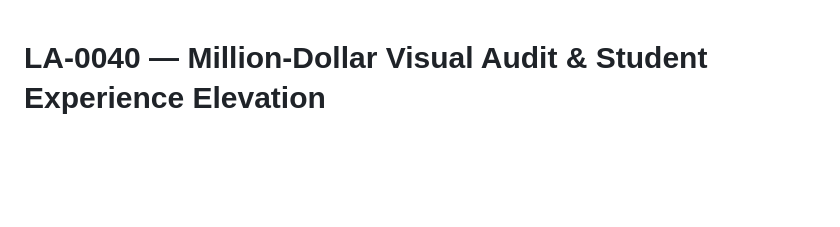
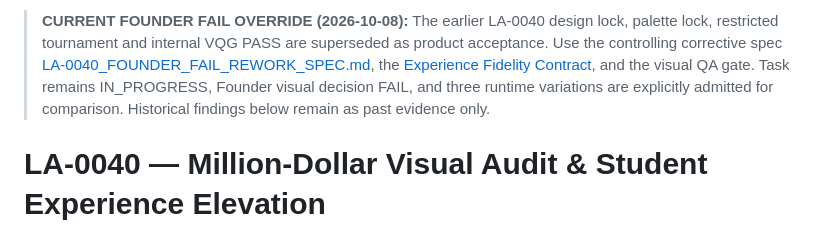
Before and after one commit to Jay-prodesign/sesli-ogren, a Markdown page: docs/exec-plans/LA-0040.md, the part around the change. GitHub-like rendering; blank space fills up the shorter version.

Commit message:
docs(LA-0040): bind Founder rework to detailed spec and hard evidence gates in LA-0040.md

```diff
--- a/docs/exec-plans/LA-0040.md
+++ b/docs/exec-plans/LA-0040.md
@@ -1,3 +1,5 @@
+> **CURRENT FOUNDER FAIL OVERRIDE (2026-10-08):** The earlier LA-0040 design lock, palette lock, restricted tournament and internal VQG PASS are superseded as product acceptance. Use the controlling corrective spec [LA-0040_FOUNDER_FAIL_REWORK_SPEC.md](LA-0040_FOUNDER_FAIL_REWORK_SPEC.md), the [Experience Fidelity Contract](../design/LA-0040_EXPERIENCE_FIDELITY_CONTRACT.md), and the visual QA gate. Task remains IN_PROGRESS, Founder visual decision FAIL, and three runtime variations are explicitly admitted for comparison. Historical findings below remain as past evidence only.
+
 # LA-0040 — Million-Dollar Visual Audit & Student Experience Elevation
 
 - **Status:** IN_PROGRESS
```
